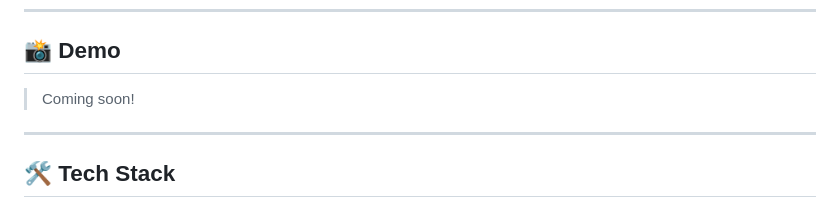
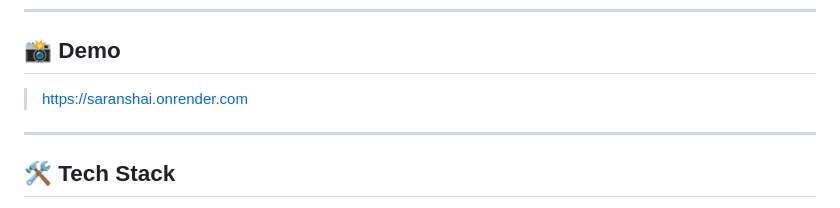
Before and after one commit to SoumyaMajhi/Bengali-Text-Summarization, a Markdown page: README.md, the part around the change. GitHub-like rendering.

```diff
--- a/README.md
+++ b/README.md
@@ -20,7 +20,7 @@ A powerful Bengali text summarization web app built with a custom Transformer mo
 
 ## 📸 Demo
 
-> Coming soon!
+> [https://saranshai.onrender.com](https://saranshai.onrender.com)
 
 ---
 
```
